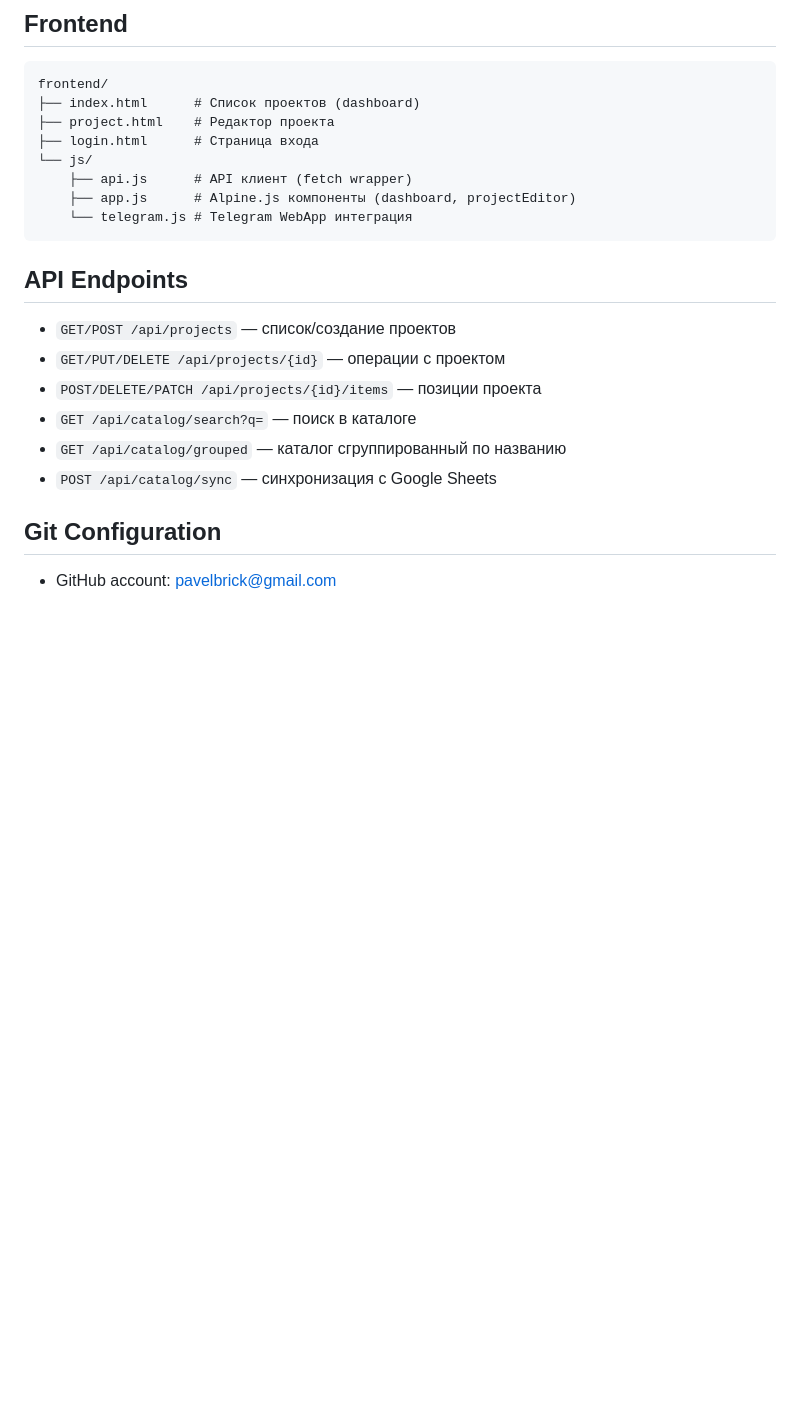
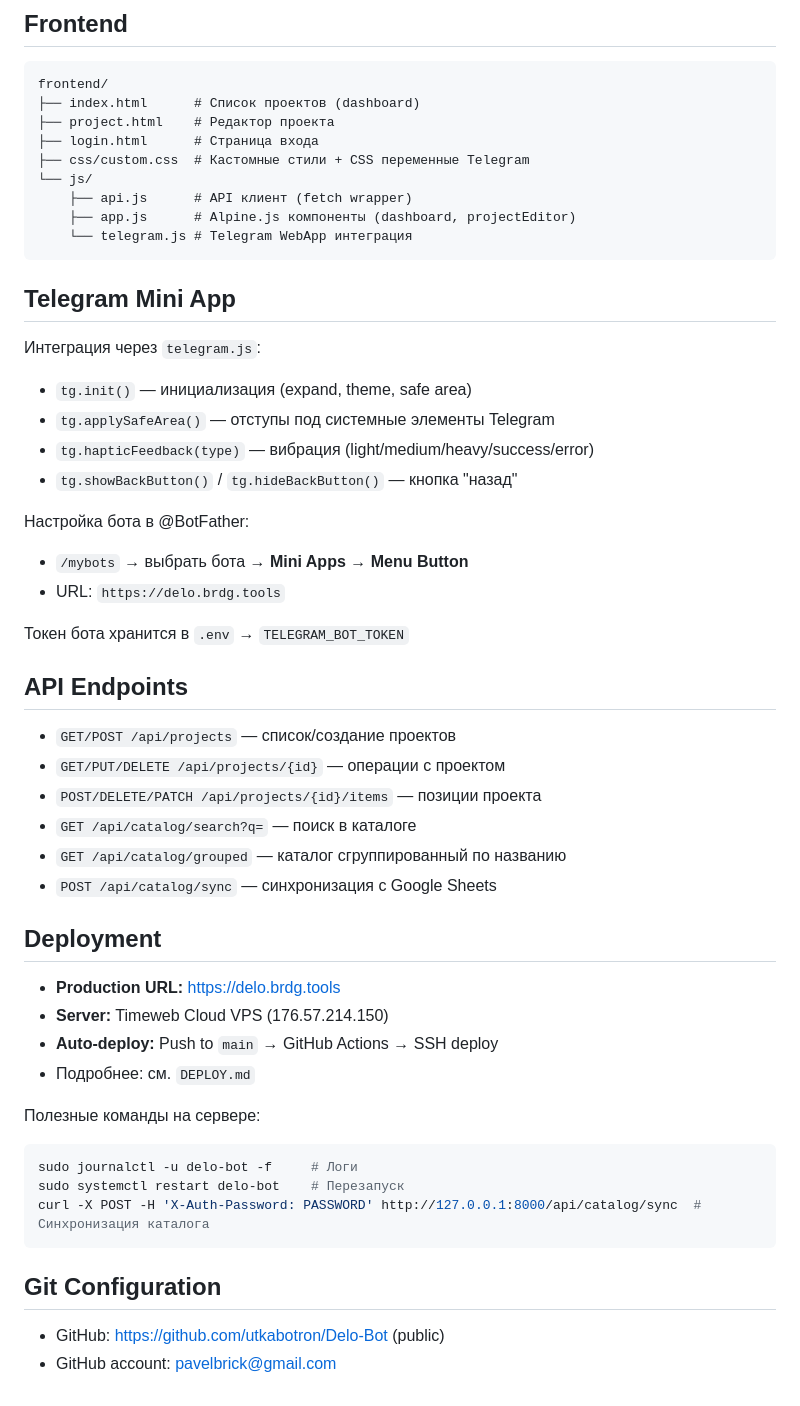
Before and after one commit to utkabotron/Delo-Bot, a Markdown page: CLAUDE.md, the part around the change. GitHub-like rendering; blank space fills up the shorter version.

Commit message:
Update CLAUDE.md: add Telegram Mini App section

````diff
--- a/CLAUDE.md
+++ b/CLAUDE.md
@@ -77,11 +77,26 @@ frontend/
 ├── index.html      # Список проектов (dashboard)
 ├── project.html    # Редактор проекта
 ├── login.html      # Страница входа
+├── css/custom.css  # Кастомные стили + CSS переменные Telegram
 └── js/
     ├── api.js      # API клиент (fetch wrapper)
     ├── app.js      # Alpine.js компоненты (dashboard, projectEditor)
     └── telegram.js # Telegram WebApp интеграция
 ```
+
+## Telegram Mini App
+
+Интеграция через `telegram.js`:
+- `tg.init()` — инициализация (expand, theme, safe area)
+- `tg.applySafeArea()` — отступы под системные элементы Telegram
+- `tg.hapticFeedback(type)` — вибрация (light/medium/heavy/success/error)
+- `tg.showBackButton()` / `tg.hideBackButton()` — кнопка "назад"
+
+Настройка бота в @BotFather:
+- `/mybots` → выбрать бота → **Mini Apps** → **Menu Button**
+- URL: `https://delo.brdg.tools`
+
+Токен бота хранится в `.env` → `TELEGRAM_BOT_TOKEN`
 
 ## API Endpoints
 
@@ -92,6 +107,21 @@ frontend/
 - `GET /api/catalog/grouped` — каталог сгруппированный по названию
 - `POST /api/catalog/sync` — синхронизация с Google Sheets
 
+## Deployment
+
+- **Production URL:** https://delo.brdg.tools
+- **Server:** Timeweb Cloud VPS (176.57.214.150)
+- **Auto-deploy:** Push to `main` → GitHub Actions → SSH deploy
+- Подробнее: см. `DEPLOY.md`
+
+Полезные команды на сервере:
+```bash
+sudo journalctl -u delo-bot -f     # Логи
+sudo systemctl restart delo-bot    # Перезапуск
+curl -X POST -H 'X-Auth-Password: PASSWORD' http://127.0.0.1:8000/api/catalog/sync  # Синхронизация каталога
+```
+
 ## Git Configuration
 
+- GitHub: https://github.com/utkabotron/Delo-Bot (public)
 - GitHub account: pavelbrick@gmail.com
````
